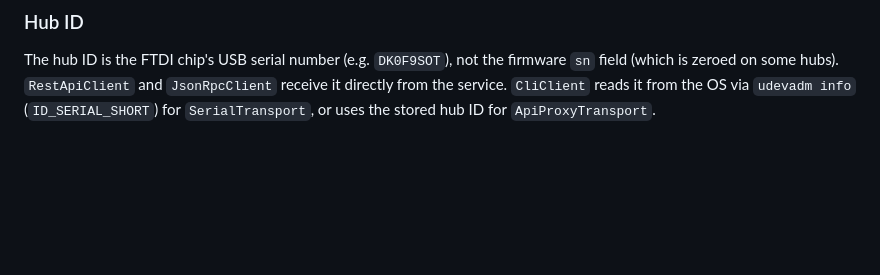
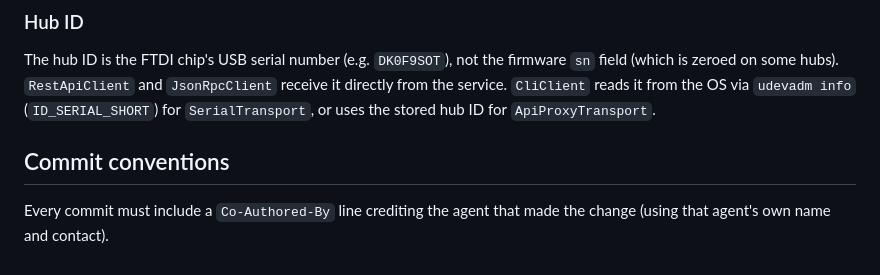
Before and after one commit to pjaako/cambrionix-hub-alternative, a Markdown page: CLAUDE.md, the part around the change. Rendered like a GitHub page; blank space fills up the shorter version.

Commit message:
Document commit attribution convention in both markdown files
Every commit should credit the contributing agent by name via Co-Authored-By.

Co-Authored-By: Claude Sonnet 4.6 <noreply@anthropic.com>

```diff
--- a/CLAUDE.md
+++ b/CLAUDE.md
@@ -175,3 +175,7 @@ All three backends determine supported modes dynamically from the hub's firmware
 ### Hub ID
 
 The hub ID is the FTDI chip's USB serial number (e.g. `DK0F9SOT`), not the firmware `sn` field (which is zeroed on some hubs). `RestApiClient` and `JsonRpcClient` receive it directly from the service. `CliClient` reads it from the OS via `udevadm info` (`ID_SERIAL_SHORT`) for `SerialTransport`, or uses the stored hub ID for `ApiProxyTransport`.
+
+## Commit conventions
+
+Every commit must include a `Co-Authored-By` line crediting the agent that made the change (using that agent's own name and contact).
```
Also changed, not shown: AGENTS.md (+1 -0 lines).
